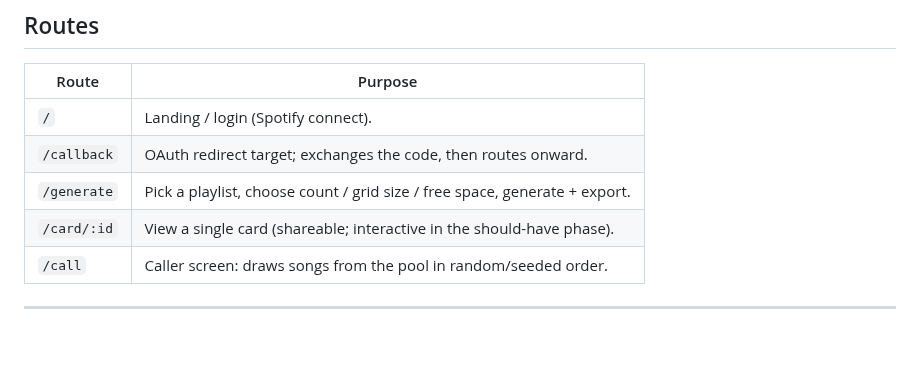
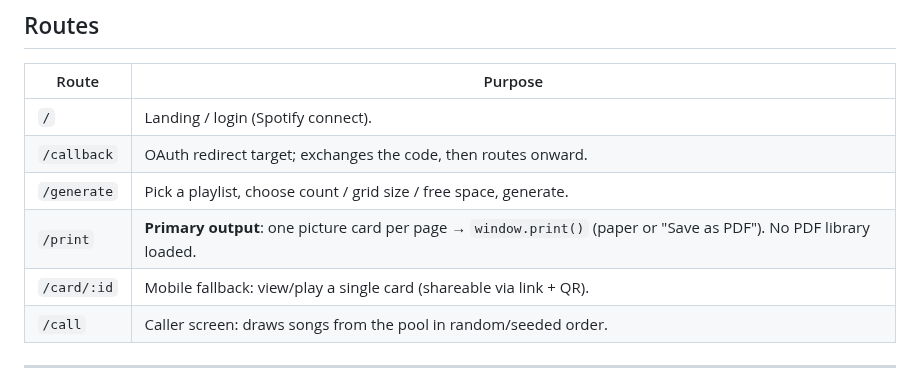
Before and after one commit to f8al/bingo-bango, a Markdown page: docs/ARCHITECTURE.md, the part around the change. GitHub-like rendering; blank space fills up the shorter version.

```diff
--- a/docs/ARCHITECTURE.md
+++ b/docs/ARCHITECTURE.md
@@ -170,8 +170,9 @@ batch**, because every random decision flows from the single seeded stream.
 | ------------- | ------- |
 | `/`           | Landing / login (Spotify connect). |
 | `/callback`   | OAuth redirect target; exchanges the code, then routes onward. |
-| `/generate`   | Pick a playlist, choose count / grid size / free space, generate + export. |
-| `/card/:id`   | View a single card (shareable; interactive in the should-have phase). |
+| `/generate`   | Pick a playlist, choose count / grid size / free space, generate. |
+| `/print`      | **Primary output**: one picture card per page → `window.print()` (paper or "Save as PDF"). No PDF library loaded. |
+| `/card/:id`   | Mobile fallback: view/play a single card (shareable via link + QR). |
 | `/call`       | Caller screen: draws songs from the pool in random/seeded order. |
 
 ---
```
Also changed, not shown: README.md (+14 -6 lines), docs/screenshots/generate.png, docs/screenshots/play-mobile.png, docs/screenshots/print-preview.png (added), docs/screenshots/print.png (added), 11 other files.
